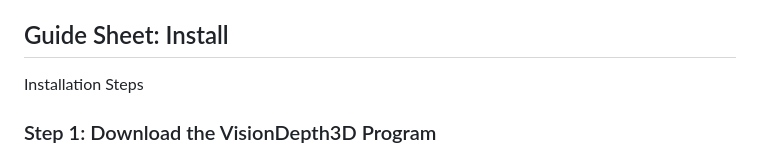
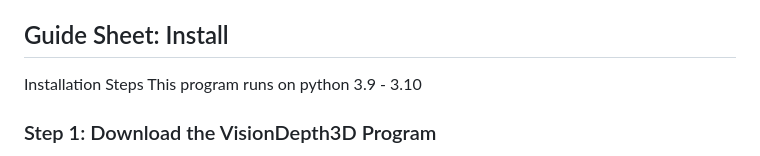
Before and after one commit to VisionDepth/VisionDepth3D, a Markdown page: README.md, the part around the change. GitHub-like rendering.

```diff
--- a/README.md
+++ b/README.md
@@ -3,6 +3,7 @@ This program generates Half Side-by-Side (H-SBS) 3D videos with advanced visual
 
 ## Guide Sheet: Install
 Installation Steps
+This program runs on python 3.9 - 3.10
 
 ### Step 1: Download the VisionDepth3D Program
 - Download the VisionDepth3D.zipfile from the official download source.
```
